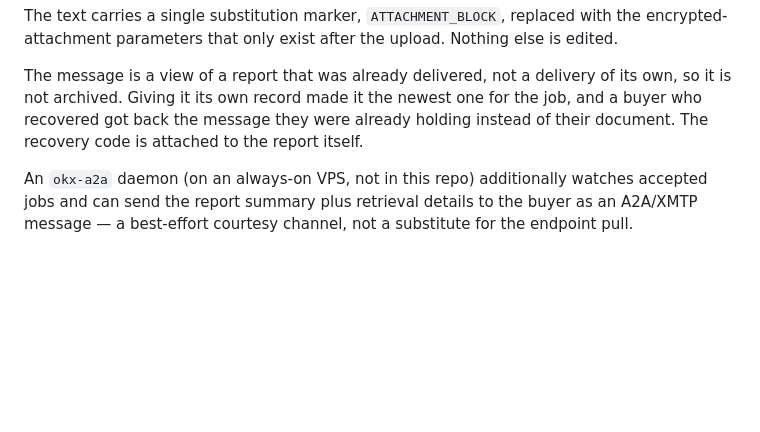
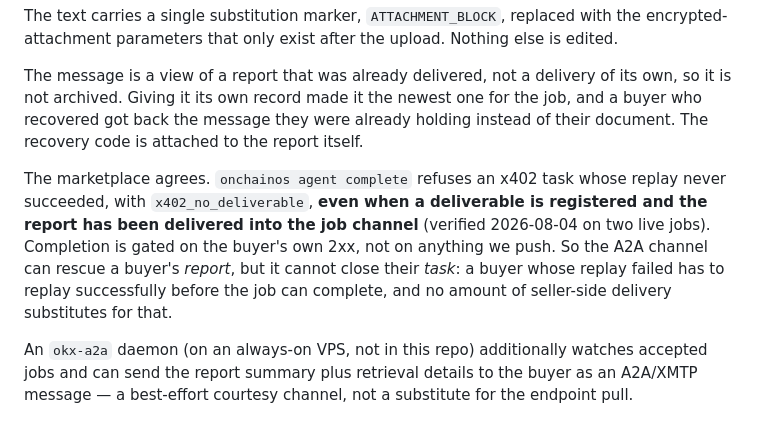
Before and after one commit to dmetagame/dossier, a Markdown page: README.md, the part around the change. Rendered like a GitHub page; blank space fills up the shorter version.

```diff
--- a/README.md
+++ b/README.md
@@ -291,6 +291,14 @@ so it is not archived. Giving it its own record made it the newest one for the j
 buyer who recovered got back the message they were already holding instead of their
 document. The recovery code is attached to the report itself.
 
+The marketplace agrees. `onchainos agent complete` refuses an x402 task whose replay
+never succeeded, with `x402_no_deliverable`, **even when a deliverable is registered and
+the report has been delivered into the job channel** (verified 2026-08-04 on two live
+jobs). Completion is gated on the buyer's own 2xx, not on anything we push. So the A2A
+channel can rescue a buyer's *report*, but it cannot close their *task*: a buyer whose
+replay failed has to replay successfully before the job can complete, and no amount of
+seller-side delivery substitutes for that.
+
 An `okx-a2a` daemon (on an always-on VPS, not in this repo) additionally watches accepted
 jobs and can send the report summary plus retrieval details to the buyer as an A2A/XMTP
 message — a best-effort courtesy channel, not a substitute for the endpoint pull.
```
Also changed, not shown: ops/a2a-playbook.md (+9 -0 lines).
